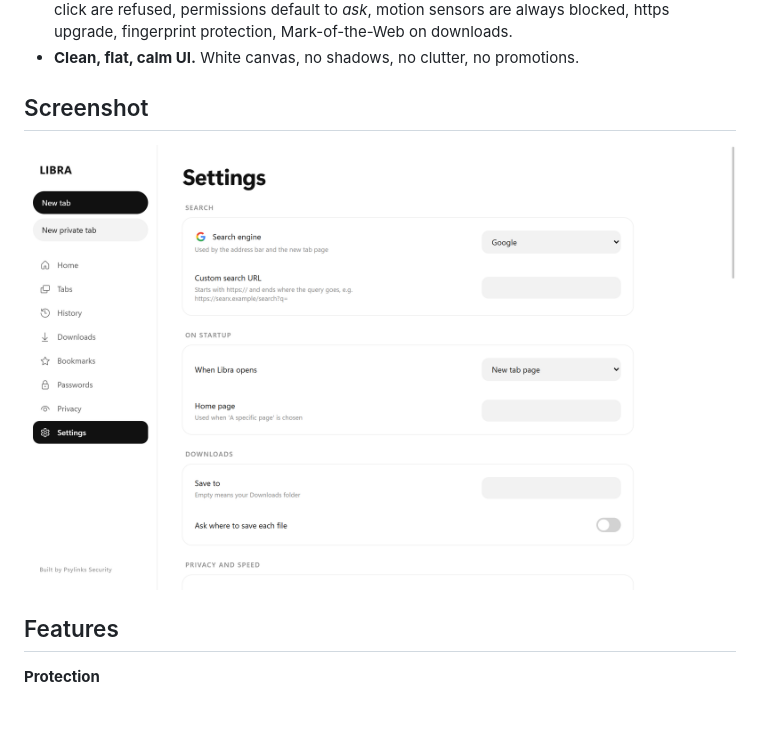
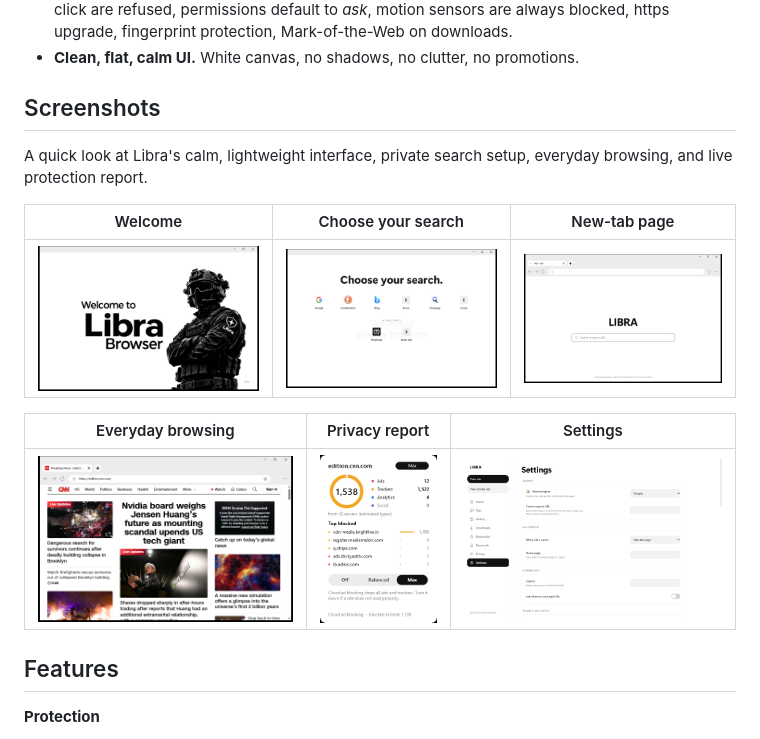
Before and after one commit to PsylinksSecurityWeb/libra-browser, a Markdown page: README.md, the part around the change. Drawn GitHub-style; pictures changed too: docs/screenshots/browsing.png (added), docs/screenshots/new-tab.png (added), docs/screenshots/privacy-report.png (added); blank space fills up the shorter version.

Commit message:
Add product screenshots to README

```diff
--- a/README.md
+++ b/README.md
@@ -35,8 +35,17 @@ The checksum, filename, release tag, and source repository together provide a pr
 - **Security defaults that matter:** popups need a real click, downloads started by a page without a click are refused, permissions default to *ask*, motion sensors are always blocked, https upgrade, fingerprint protection, Mark-of-the-Web on downloads.
 - **Clean, flat, calm UI.** White canvas, no shadows, no clutter, no promotions.
 
-## Screenshot
-![Settings](docs/screenshots/settings.png)
+## Screenshots
+
+A quick look at Libra's calm, lightweight interface, private search setup, everyday browsing, and live protection report.
+
+| Welcome | Choose your search | New-tab page |
+|---|---|---|
+| ![Libra Browser welcome screen](docs/screenshots/welcome.png) | ![Libra Browser search-engine selection](docs/screenshots/search-engines.png) | ![Libra Browser new-tab page](docs/screenshots/new-tab.png) |
+
+| Everyday browsing | Privacy report | Settings |
+|---|---|---|
+| ![Libra Browser browsing view](docs/screenshots/browsing.png) | ![Libra Browser privacy report](docs/screenshots/privacy-report.png) | ![Libra Browser settings](docs/screenshots/settings.png) |
 
 ## Features
 **Protection**
```
